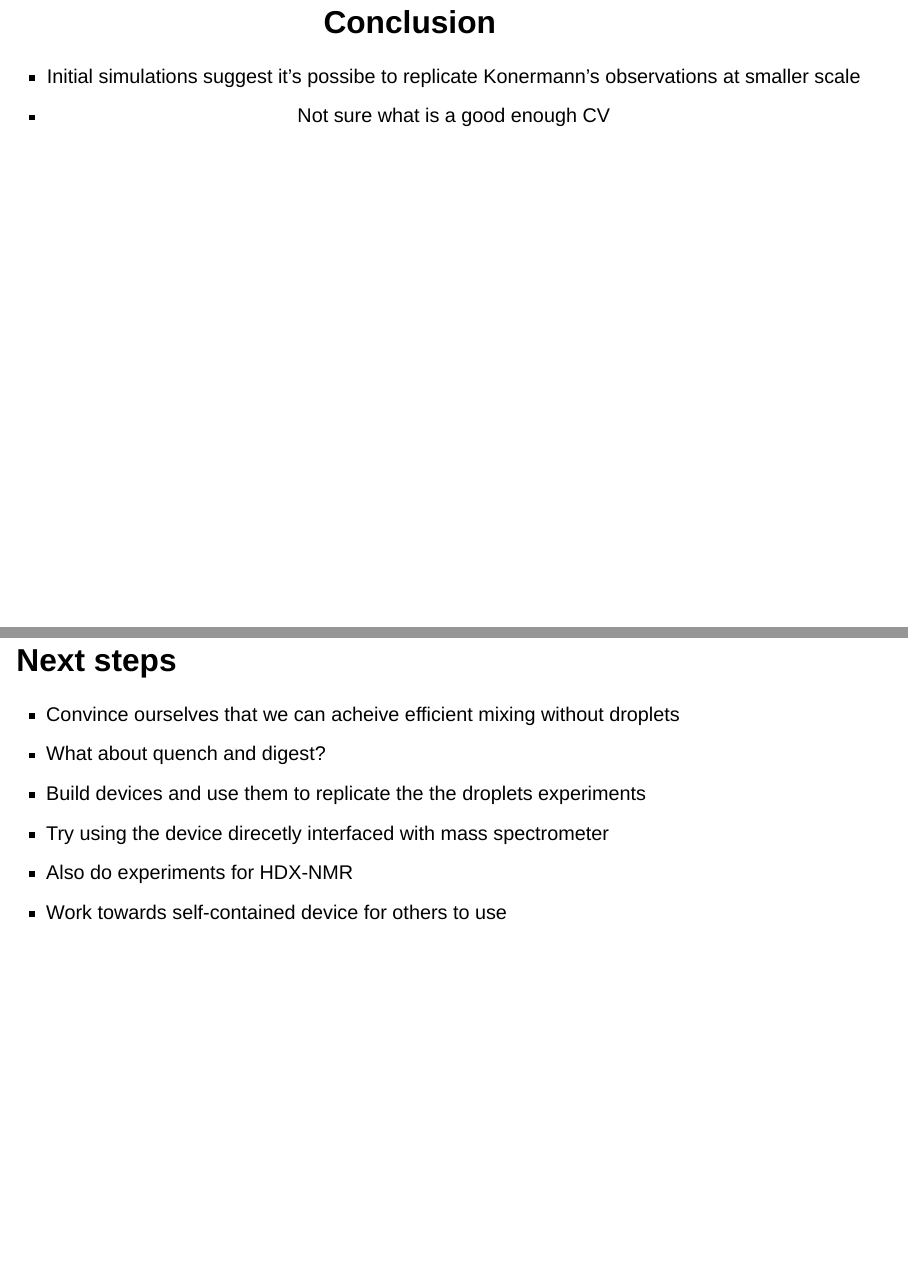
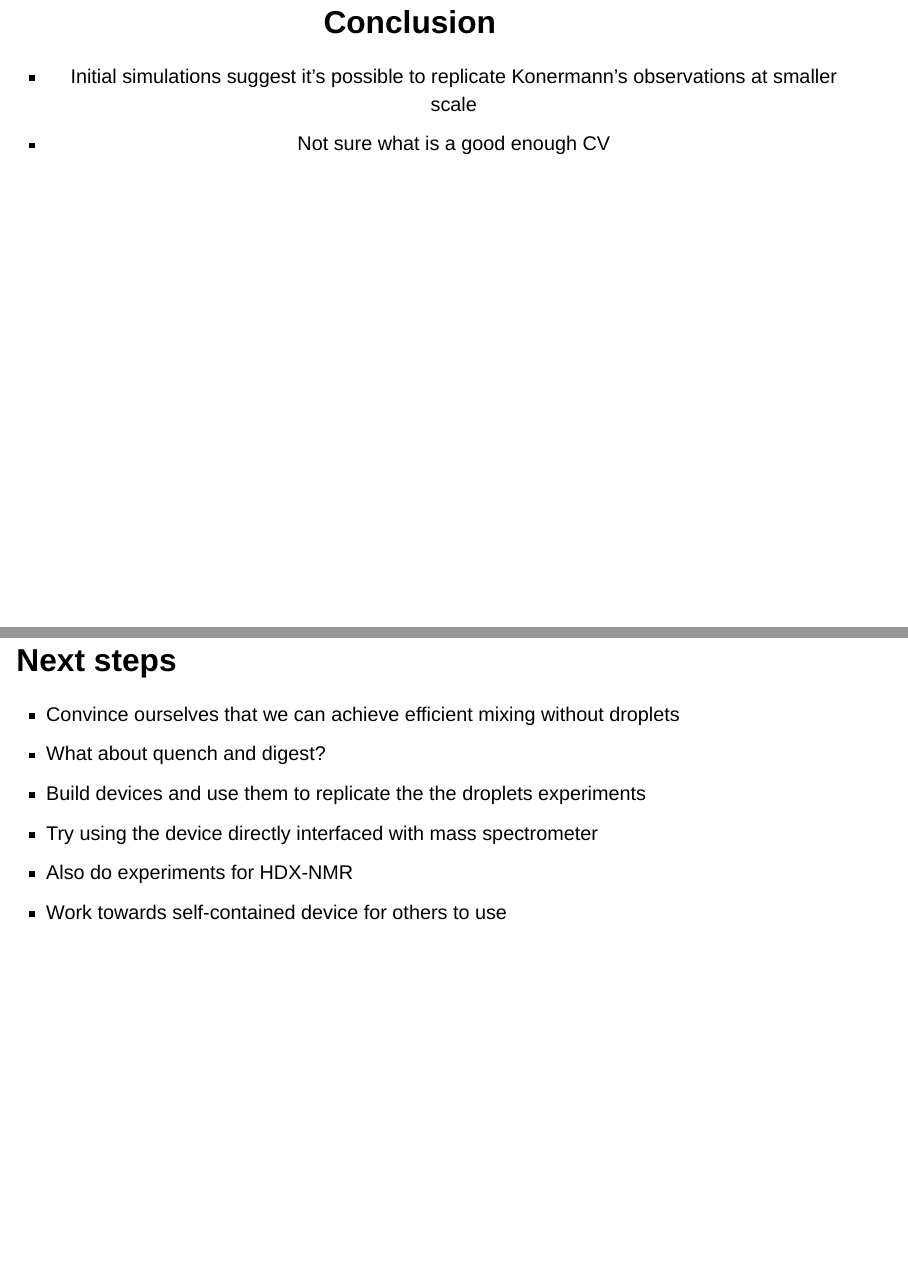
Before and after one commit to ab604/lab-meeting-2025-03-04, a Quarto document (index.qmd): pages 29 and 30 of 31, joined at a grey line. Rendered offline with R 4.5, knitr and Pandoc in place of Quarto, with nearby package versions; drawn as Slidy slides in place of the format the file asks for.

Commit message:
fix typos

```diff
--- a/index.qmd
+++ b/index.qmd
@@ -687,15 +687,15 @@ We want to take advantage of diffusion effects and/or combine with secondary flo
 
 ## Conclusion {.center}
 
--   Initial simulations suggest it's possibe to replicate Konermann's observations at smaller scale
+-   Initial simulations suggest it's possible to replicate Konermann's observations at smaller scale
 -   Not sure what is a good enough CV
 
 ## Next steps
 
--   Convince ourselves that we can acheive efficient mixing without droplets
+-   Convince ourselves that we can achieve efficient mixing without droplets
 -   What about quench and digest?
 -   Build devices and use them to replicate the the droplets experiments
--   Try using the device direcetly interfaced with mass spectrometer
+-   Try using the device directly interfaced with mass spectrometer
 -   Also do experiments for HDX-NMR
 -   Work towards self-contained device for others to use
 
```
Also changed, not shown: index.qmd (4 more changed lines), 66 other files.
